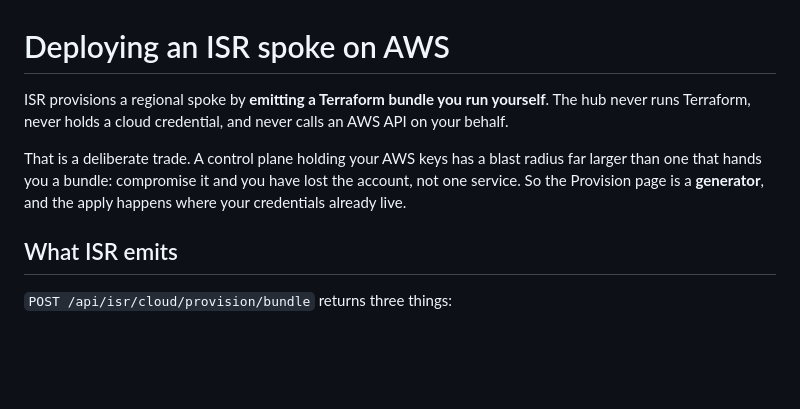
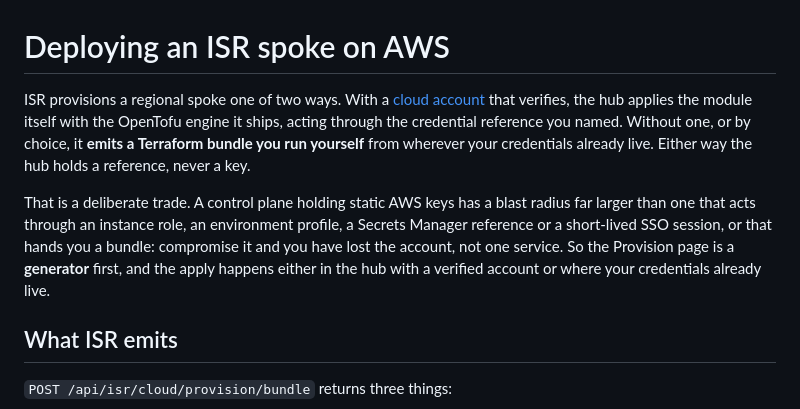
Before and after one commit to M617263Kaplan/influxdb-smart-router, a Markdown page: docs/deploying-a-spoke-on-aws.md, the part around the change. Drawn GitHub-style; blank space fills up the shorter version.

Commit message:
Deploying a spoke on AWS: both provisioning paths, as the cloud-accounts page describes them

```diff
--- a/docs/deploying-a-spoke-on-aws.md
+++ b/docs/deploying-a-spoke-on-aws.md
@@ -1,13 +1,17 @@
 # Deploying an ISR spoke on AWS
 
-ISR provisions a regional spoke by **emitting a Terraform bundle you run
-yourself**. The hub never runs Terraform, never holds a cloud credential, and
-never calls an AWS API on your behalf.
+ISR provisions a regional spoke one of two ways. With a [cloud account](cloud-accounts.md)
+that verifies, the hub applies the module itself with the OpenTofu engine it
+ships, acting through the credential reference you named. Without one, or by
+choice, it **emits a Terraform bundle you run yourself** from wherever your
+credentials already live. Either way the hub holds a reference, never a key.
 
-That is a deliberate trade. A control plane holding your AWS keys has a blast
-radius far larger than one that hands you a bundle: compromise it and you have
-lost the account, not one service. So the Provision page is a **generator**, and
-the apply happens where your credentials already live.
+That is a deliberate trade. A control plane holding static AWS keys has a blast
+radius far larger than one that acts through an instance role, an environment
+profile, a Secrets Manager reference or a short-lived SSO session, or that hands
+you a bundle: compromise it and you have lost the account, not one service. So
+the Provision page is a **generator** first, and the apply happens either in the
+hub with a verified account or where your credentials already live.
 
 ## What ISR emits
 
```
